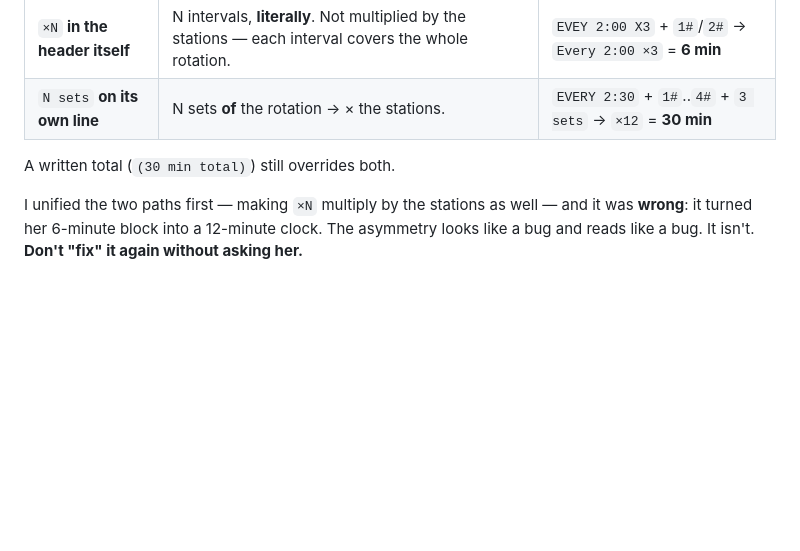
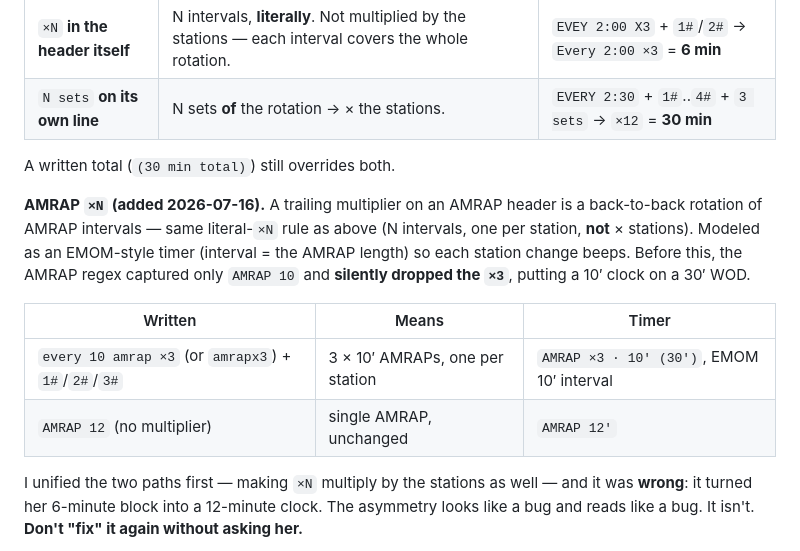
Before and after one commit to noamlow-commits/wod-board, a Markdown page: PARSER.md, the part around the change. GitHub-like rendering; blank space fills up the shorter version.

Commit message:
PARSER.md: document AMRAP xN rotation rule
Co-Authored-By: Claude Opus 4.8 (1M context) <noreply@anthropic.com>

```diff
--- a/PARSER.md
+++ b/PARSER.md
@@ -96,6 +96,13 @@ Both paths now go through **one shared helper**, `rotationRounds(iv)` / `written
 
 A written total (`(30 min total)`) still overrides both.
 
+**AMRAP `×N` (added 2026-07-16).** A trailing multiplier on an AMRAP header is a back-to-back rotation of AMRAP intervals — same literal-`×N` rule as above (N intervals, one per station, **not** × stations). Modeled as an EMOM-style timer (interval = the AMRAP length) so each station change beeps. Before this, the AMRAP regex captured only `AMRAP 10` and **silently dropped the `×3`**, putting a 10′ clock on a 30′ WOD.
+
+| Written | Means | Timer |
+|---|---|---|
+| `every 10 amrap ×3` (or `amrapx3`) + `1#`/`2#`/`3#` | 3 × 10′ AMRAPs, one per station | `AMRAP ×3 · 10′ (30′)`, EMOM 10′ interval |
+| `AMRAP 12` (no multiplier) | single AMRAP, unchanged | `AMRAP 12′` |
+
 I unified the two paths first — making `×N` multiply by the stations as well — and it was **wrong**: it turned her 6-minute block into a 12-minute clock. The asymmetry looks like a bug and reads like a bug. It isn't. **Don't "fix" it again without asking her.**
 
 **`EVERY` is matched through one shared fragment, `EVERY_WORD` = `ev(?:er|re|e|r)y`** — `EVERY · EVEY · EVRY · EVREY`. The coach typed **`EVEY`** (dropped `r`) and `\bevery\b` matched nothing, so the block produced **no timer at all** on the gym TV. Same failure shape as the dangling-`x` `e2momx` bug: a one-character slip silently costs the whole clock.
```
